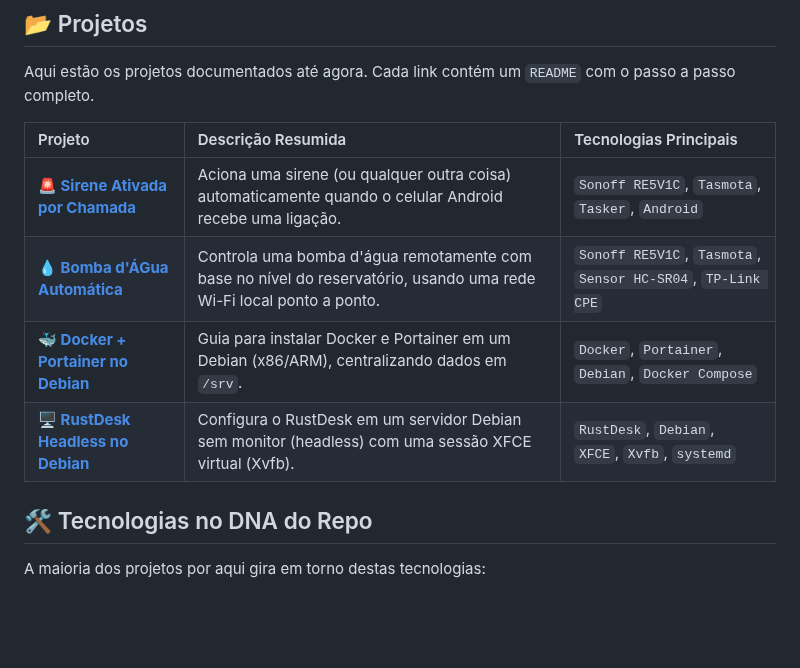
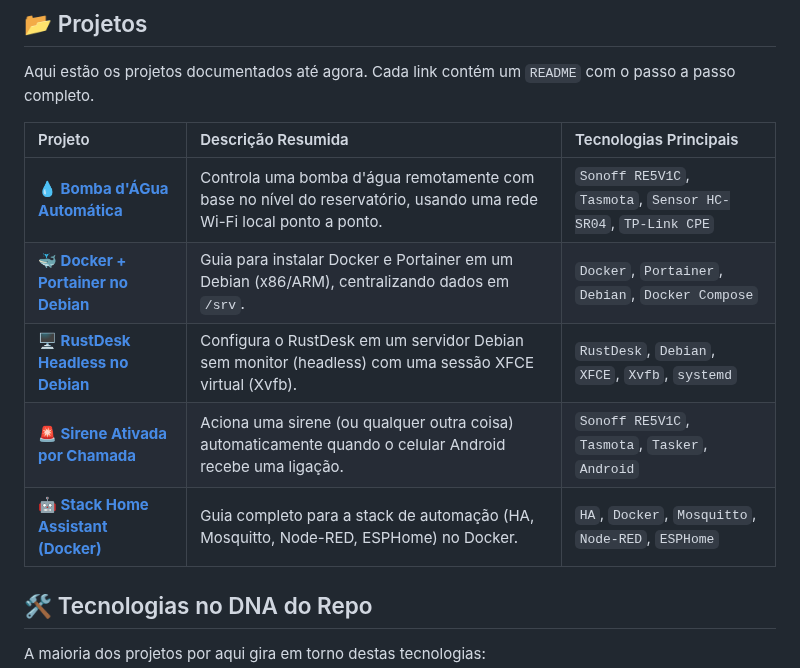
Before and after one commit to CaTeIM/DIY, a Markdown page: README.md, the part around the change. Drawn GitHub-style; blank space fills up the shorter version.

```diff
--- a/README.md
+++ b/README.md
@@ -10,12 +10,13 @@ Se dá pra automatizar com um módulo `low-cost`, um sensor e um pouco de códig
 
 Aqui estão os projetos documentados até agora. Cada link contém um `README` com o passo a passo completo.
 
-| Projeto                                                         | Descrição Resumida                                                                                             | Tecnologias Principais                                           |
-| :-------------------------------------------------------------- | :------------------------------------------------------------------------------------------------------------- | :--------------------------------------------------------------- |
-| **[🚨 Sirene Ativada por Chamada](./sirene_por_chamada.md)** | Aciona uma sirene (ou qualquer outra coisa) automaticamente quando o celular Android recebe uma ligação. | `Sonoff RE5V1C`, `Tasmota`, `Tasker`, `Android` |
+| Projeto | Descrição Resumida | Tecnologias Principais |
+| :--- | :--- | :--- |
 | **[💧 Bomba d'ÁGua Automática](./bomba_dagua_automatica.md)** | Controla uma bomba d'água remotamente com base no nível do reservatório, usando uma rede Wi-Fi local ponto a ponto. | `Sonoff RE5V1C`, `Tasmota`, `Sensor HC-SR04`, `TP-Link CPE` |
 | **[🐳 Docker + Portainer no Debian](./docker_portainer_debian.md)** | Guia para instalar Docker e Portainer em um Debian (x86/ARM), centralizando dados em `/srv`. | `Docker`, `Portainer`, `Debian`, `Docker Compose` |
 | **[🖥️ RustDesk Headless no Debian](./rustdesk_headless_debian.md)** | Configura o RustDesk em um servidor Debian sem monitor (headless) com uma sessão XFCE virtual (Xvfb). | `RustDesk`, `Debian`, `XFCE`, `Xvfb`, `systemd` |
+| **[🚨 Sirene Ativada por Chamada](./sirene_por_chamada.md)** | Aciona uma sirene (ou qualquer outra coisa) automaticamente quando o celular Android recebe uma ligação. | `Sonoff RE5V1C`, `Tasmota`, `Tasker`, `Android` |
+| **[🤖 Stack Home Assistant (Docker)](./docker_homeassistant.md)** | Guia completo para a stack de automação (HA, Mosquitto, Node-RED, ESPHome) no Docker. | `HA`, `Docker`, `Mosquitto`, `Node-RED`, `ESPHome` |
 
 ## 🛠️ Tecnologias no DNA do Repo
 
```
